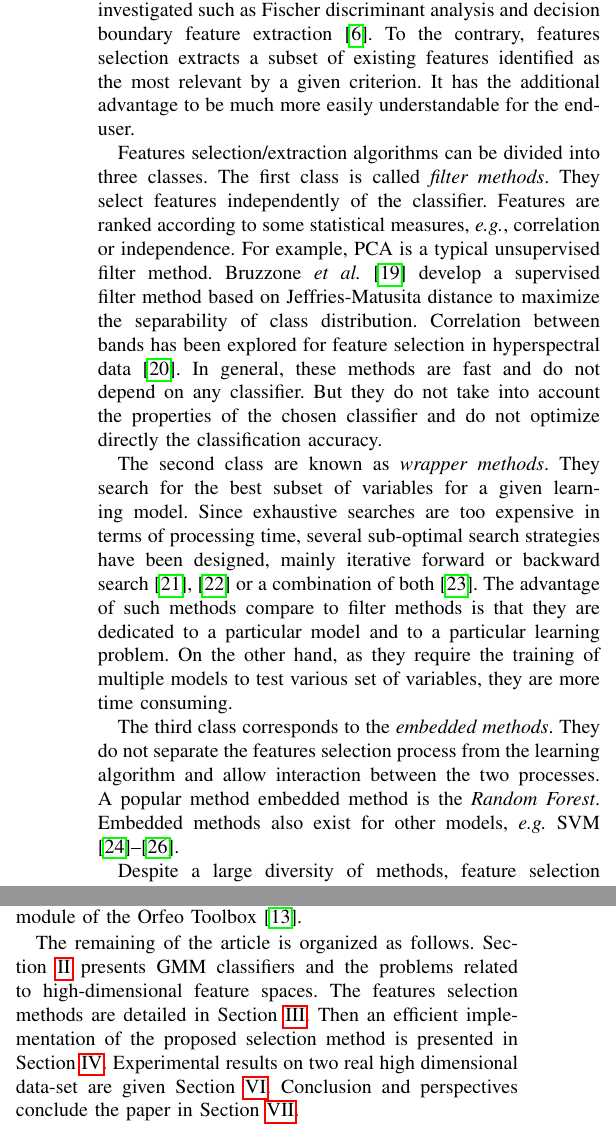
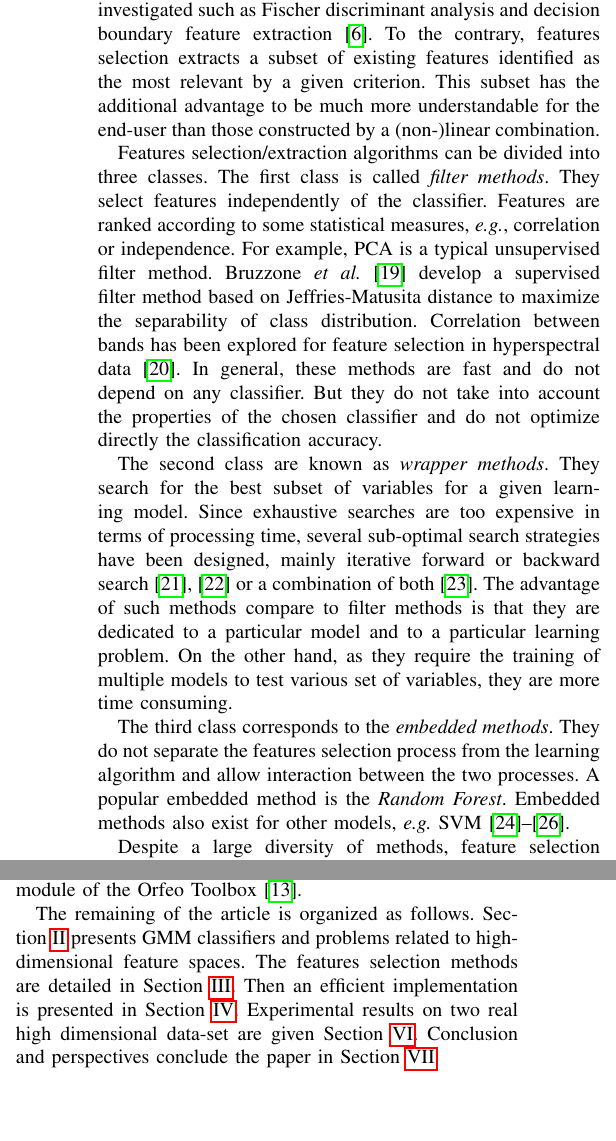
Before and after one commit to Laadr/FFSforGMMArticle, a LaTeX paper (paper.tex): two parts of the columns of page 2 of 13 before the commit and two parts of the columns of page 2 of 12 after it, joined at a grey line, cut so that both start at the same text, the shorter picture padded with empty space. Compiled offline with pdfLaTeX; a missing font is replaced by an installed copy or a similar font; a LaTeX package or settings file that is missing is left out.

Commit message:
derniere relecture
interrompu au critere OA, Kappa ...

```diff
--- a/paper.tex
+++ b/paper.tex
@@ -170,15 +170,16 @@ There  are  two  main  strategies  to  reduce  dimension~\cite[Chapter
 1]{Guyon:2006:FEF:1208773}: features extraction and feature selection.
 Feature extraction means reformulate  and summarize the information by
 creating new features in combining  the existing ones, it is sometimes
-referred to as \emph{feature construction}.   Linear combination  of the
+referred to as \emph{feature construction}.  Linear combination of the
 initial features  can be extracted using  Principal Component Analysis
 (PCA)~\cite{jimenez1998supervised}  or Independent  Component Analysis
 \cite{villa2011hyperspectral}.  Supervised extraction  method has also
 been investigated  such as Fischer discriminant  analysis and decision
 boundary feature  extraction~\cite{book:landgrebe}.  To  the contrary,
 features selection  extracts a subset of  existing features identified
-as the  most relevant  by a  given criterion.   It has  the additional
-advantage to be much more easily understandable for the end-user.
+as  the most  relevant  by a  given criterion.   This  subset has  the
+additional advantage to  be much more understandable  for the end-user
+than those constructed by a (non-)linear combination.
 
 Features selection/extraction algorithms can be divided into three classes. The first class is called \emph{filter methods}. They select features independently of the classifier. Features are ranked according to some statistical measures, \emph{e.g.}, correlation or independence. For example,  PCA is a typical unsupervised filter method. Bruzzone \emph{et al.}\cite{bruzzone1995extension} develop a supervised filter method based on Jeffries-Matusita distance to maximize the separability of class distribution. Correlation between bands has been explored for feature selection in hyperspectral data~\cite{demir2008phase}. In general, these methods are fast and do not depend on any classifier. But they do not take into account the properties of the chosen classifier and do not optimize directly the classification accuracy.
 
@@ -186,7 +187,7 @@ The second class are known as \emph{wrapper methods}. They search for the best s
 
 % The method proposed in this paper is actually a wrapper method which has been optimized in order to accelerate model learning and testing which is the weak point of this family.
 
-The third class corresponds to the \emph{embedded methods}. They do not separate the features selection process from the learning algorithm and allow interaction between the two processes. A popular method embedded method is the \emph{Random Forest}. Embedded methods also exist for other models, \emph{e.g.} SVM \cite{guyon2002gene,weston2003use,tuia2015multiclass}.
+The third class corresponds to the \emph{embedded methods}. They do not separate the features selection process from the learning algorithm and allow interaction between the two processes. A popular embedded method is the \emph{Random Forest}. Embedded methods also exist for other models, \emph{e.g.} SVM \cite{guyon2002gene,weston2003use,tuia2015multiclass}.
 
 Despite a large diversity of methods, feature selection algorithms usually do not scale well with the number of pixels to be processed~\cite{fauvel2015fast}. The training computational load is too important to compensate the reduced prediction computational load. Hence, feature selection is not widely used in operational situation. However, methods based on Gaussian Mixture Models (GMM) have several interesting properties that make them suitable for feature selection in the context of large amount of data. By taking advantage of their intrinsic properties, it is possible to increase the computational efficiency with respect to standard implementation.
 
@@ -194,7 +195,14 @@ The contribution of the paper is a forward feature selection method using GMM in
 
 % Finally, tests are conducted to compare different variations of the method and to compare also to other classifiers (GMM, Random Forest, k-nearest-neighbor) available in the Orfeo Toolbox .
 
-The remaining of the article is organized as follows. Section~\ref{sec:gmm-hd} presents GMM classifiers and the problems related to high-dimensional feature spaces. The features selection methods are detailed in Section~\ref{sec:selection}. Then an efficient implementation of the proposed selection method is presented in Section~\ref{sec:implementation}. Experimental results on two real high dimensional data-set are given Section~\ref{sec:test}. Conclusion and perspectives conclude the paper in Section~\ref{sec:conclusion}.
+The     remaining    of     the     article     is    organized     as
+follows.   Section~\ref{sec:gmm-hd}  presents   GMM  classifiers   and
+problems  related to  high-dimensional  feature  spaces. The  features
+selection methods are detailed in Section~\ref{sec:selection}. Then an
+efficient         implementation        is         presented        in
+Section~\ref{sec:implementation}.  Experimental  results on  two  real
+high dimensional data-set are given Section~\ref{sec:test}. Conclusion
+and perspectives conclude the paper in Section~\ref{sec:conclusion}.
 
 \section{Gaussian Mixture Models in high dimensional spaces}
 \label{sec:gmm-hd}
```
Also changed, not shown: paper.tex (4 more changed lines).
